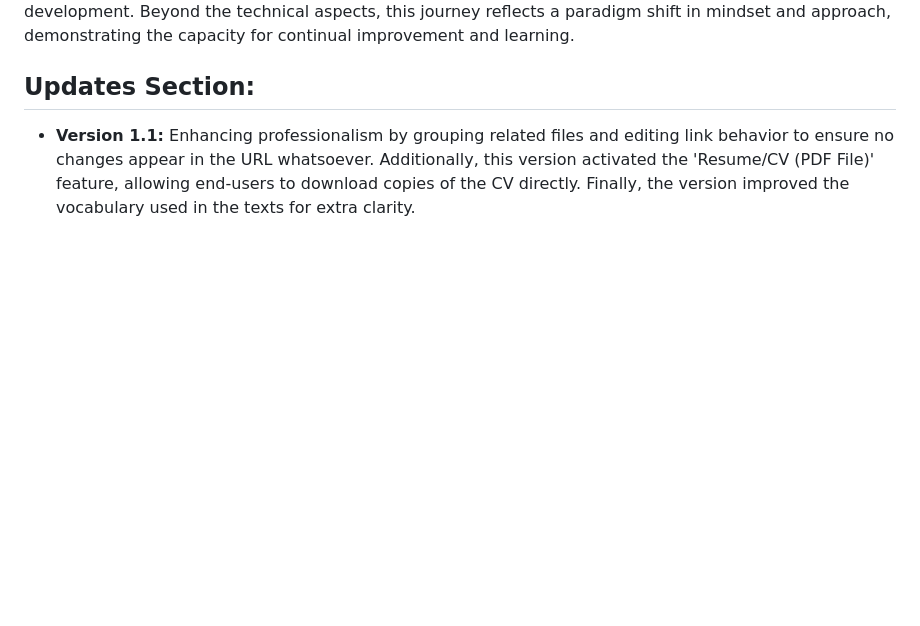
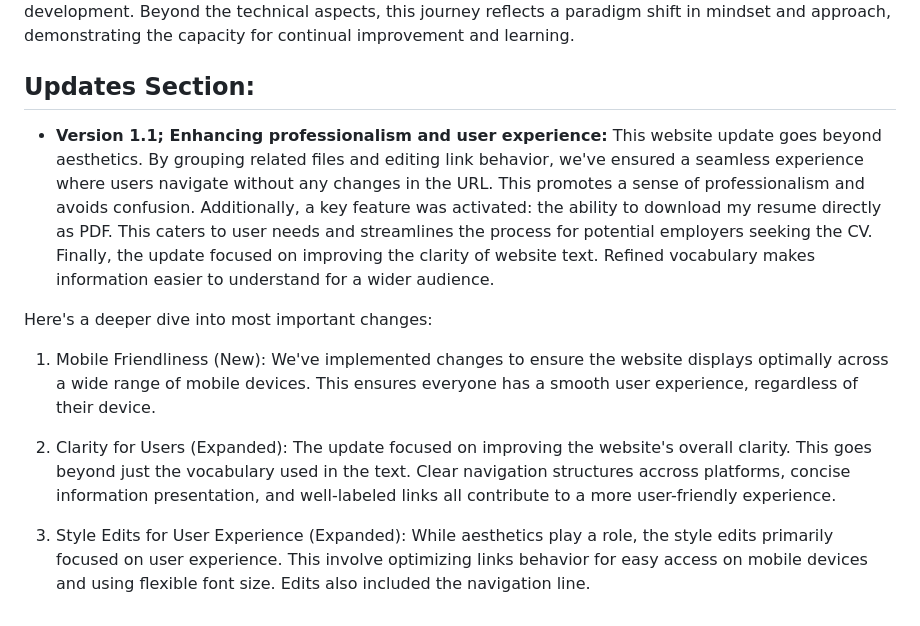
Before and after one commit to EzzoHamdan/Project-9, a Markdown page: README.md, the part around the change. GitHub-like rendering; blank space fills up the shorter version.

```diff
--- a/README.md
+++ b/README.md
@@ -13,4 +13,12 @@ In conclusion, the journey detailed above represents not only a mastery of techn
 
 ## Updates Section:
 
-- **Version 1.1:** Enhancing professionalism by grouping related files and editing link behavior to ensure no changes appear in the URL whatsoever. Additionally, this version activated the 'Resume/CV (PDF File)' feature, allowing end-users to download copies of the CV directly. Finally, the version improved the vocabulary used in the texts for extra clarity.
+- **Version 1.1; Enhancing professionalism and user experience:** This website update goes beyond aesthetics. By grouping related files and editing link behavior, we've ensured a seamless experience where users navigate without any changes in the URL. This promotes a sense of professionalism and avoids confusion. Additionally, a key feature was activated: the ability to download my resume directly as PDF. This caters to user needs and streamlines the process for potential employers seeking the CV. Finally, the update focused on improving the clarity of website text. Refined vocabulary makes information easier to understand for a wider audience.
+
+Here's a deeper dive into most important changes:
+
+1. Mobile Friendliness (New):  We've implemented changes to ensure the website displays optimally across a wide range of mobile devices. This ensures everyone has a smooth user experience, regardless of their device.
+
+2. Clarity for Users (Expanded):  The update focused on improving the website's overall clarity. This goes beyond just the vocabulary used in the text. Clear navigation structures accross platforms, concise information presentation, and well-labeled links all contribute to a more user-friendly experience.
+
+3. Style Edits for User Experience (Expanded):  While aesthetics play a role, the style edits primarily focused on user experience. This involve optimizing links behavior for easy access on mobile devices and using flexible font size. Edits also included the navigation line.
```
